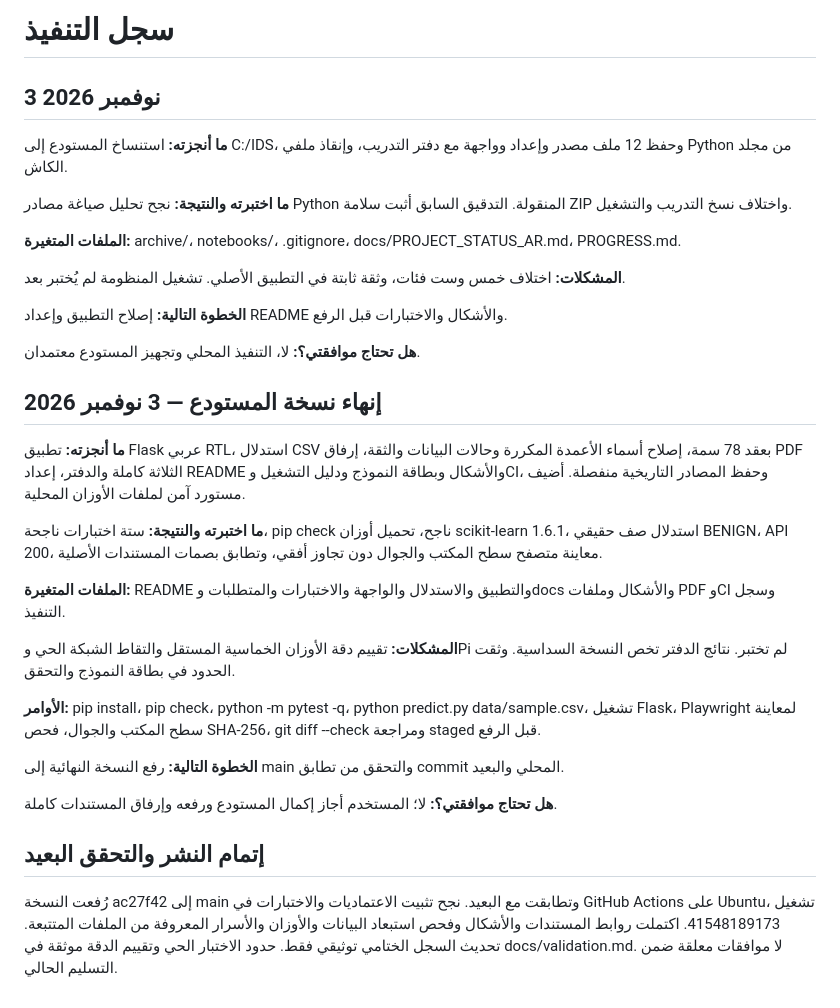
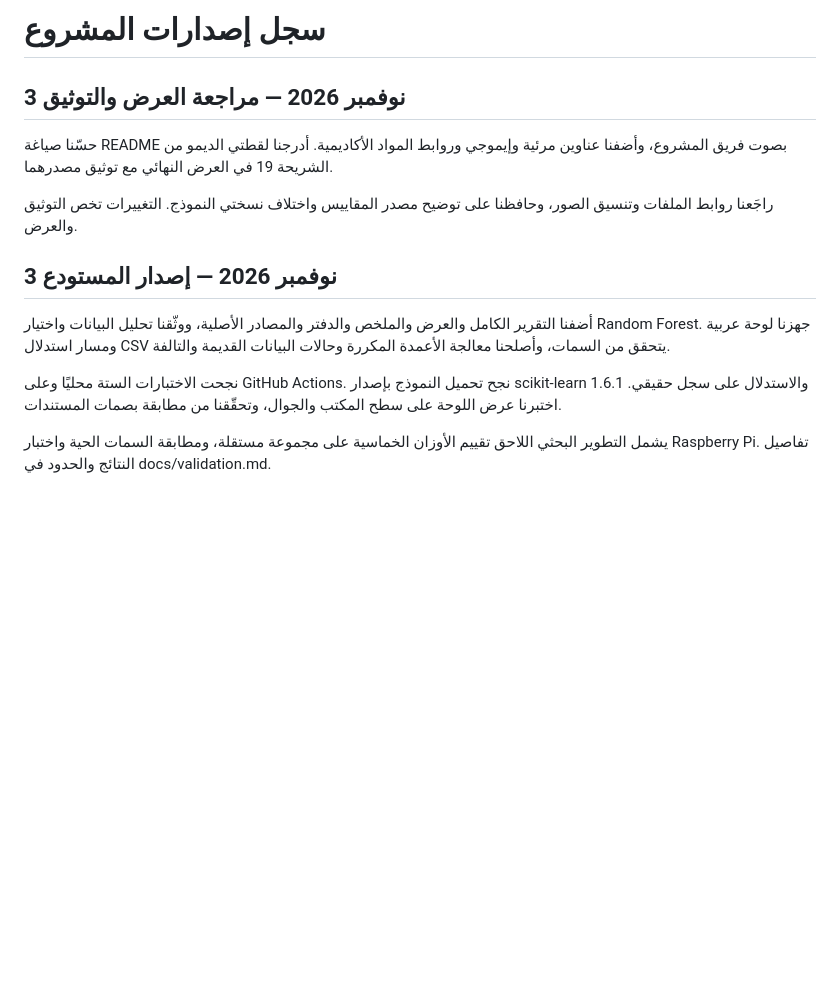
Before and after one commit to rayan-qh/AI-Enhanced-Intrusion-Detection-System-with-Risk-Assessment, a Markdown page: PROGRESS.md, the part around the change. GitHub-like rendering; blank space fills up the shorter version.

```diff
--- a/PROGRESS.md
+++ b/PROGRESS.md
@@ -1,35 +1,15 @@
-# سجل التنفيذ
+# سجل إصدارات المشروع
 
-## 3 نوفمبر 2026
+## 3 نوفمبر 2026 — مراجعة العرض والتوثيق
 
-**ما أنجزته:** استنساخ المستودع إلى C:/IDS، وحفظ 12 ملف مصدر وإعداد وواجهة مع دفتر التدريب، وإنقاذ ملفي Python من مجلد الكاش.
+حسّنا صياغة README بصوت فريق المشروع، وأضفنا عناوين مرئية وإيموجي وروابط المواد الأكاديمية. أدرجنا لقطتي الديمو من الشريحة 19 في العرض النهائي مع توثيق مصدرهما.
 
-**ما اختبرته والنتيجة:** نجح تحليل صياغة مصادر Python المنقولة. التدقيق السابق أثبت سلامة ZIP واختلاف نسخ التدريب والتشغيل.
+راجَعنا روابط الملفات وتنسيق الصور، وحافظنا على توضيح مصدر المقاييس واختلاف نسختي النموذج. التغييرات تخص التوثيق والعرض.
 
-**الملفات المتغيرة:** archive/، notebooks/، .gitignore، docs/PROJECT_STATUS_AR.md، PROGRESS.md.
+## 3 نوفمبر 2026 — إصدار المستودع
 
-**المشكلات:** اختلاف خمس وست فئات، وثقة ثابتة في التطبيق الأصلي. تشغيل المنظومة لم يُختبر بعد.
+أضفنا التقرير الكامل والعرض والملخص والدفتر والمصادر الأصلية، ووثّقنا تحليل البيانات واختيار Random Forest. جهزنا لوحة عربية ومسار استدلال CSV يتحقق من السمات، وأصلحنا معالجة الأعمدة المكررة وحالات البيانات القديمة والتالفة.
 
-**الخطوة التالية:** إصلاح التطبيق وإعداد README والأشكال والاختبارات قبل الرفع.
+نجحت الاختبارات الستة محليًا وعلى GitHub Actions. نجح تحميل النموذج بإصدار scikit-learn 1.6.1 والاستدلال على سجل حقيقي. اختبرنا عرض اللوحة على سطح المكتب والجوال، وتحقّقنا من مطابقة بصمات المستندات.
 
-**هل تحتاج موافقتي؟:** لا، التنفيذ المحلي وتجهيز المستودع معتمدان.
-
-## إنهاء نسخة المستودع — 3 نوفمبر 2026
-
-**ما أنجزته:** تطبيق Flask عربي RTL، استدلال CSV بعقد 78 سمة، إصلاح أسماء الأعمدة المكررة وحالات البيانات والثقة، إرفاق PDF الثلاثة كاملة والدفتر، إعداد README والأشكال وبطاقة النموذج ودليل التشغيل وCI، وحفظ المصادر التاريخية منفصلة. أضيف مستورد آمن لملفات الأوزان المحلية.
-
-**ما اختبرته والنتيجة:** ستة اختبارات ناجحة، pip check ناجح، تحميل أوزان scikit-learn 1.6.1، استدلال صف حقيقي BENIGN، API 200، معاينة متصفح سطح المكتب والجوال دون تجاوز أفقي، وتطابق بصمات المستندات الأصلية.
-
-**الملفات المتغيرة:** README والتطبيق والاستدلال والواجهة والاختبارات والمتطلبات وdocs والأشكال وملفات PDF وCI وسجل التنفيذ.
-
-**المشكلات:** تقييم دقة الأوزان الخماسية المستقل والتقاط الشبكة الحي وPi لم تختبر. نتائج الدفتر تخص النسخة السداسية. وثقت الحدود في بطاقة النموذج والتحقق.
-
-**الأوامر:** pip install، pip check، python -m pytest -q، python predict.py data/sample.csv، تشغيل Flask، Playwright لمعاينة سطح المكتب والجوال، فحص SHA-256، git diff --check ومراجعة staged قبل الرفع.
-
-**الخطوة التالية:** رفع النسخة النهائية إلى main والتحقق من تطابق commit المحلي والبعيد.
-
-**هل تحتاج موافقتي؟:** لا؛ المستخدم أجاز إكمال المستودع ورفعه وإرفاق المستندات كاملة.
-
-## إتمام النشر والتحقق البعيد
-
-رُفعت النسخة ac27f42 إلى main وتطابقت مع البعيد. نجح تثبيت الاعتماديات والاختبارات في GitHub Actions على Ubuntu، تشغيل 41548189173. اكتملت روابط المستندات والأشكال وفحص استبعاد البيانات والأوزان والأسرار المعروفة من الملفات المتتبعة. تحديث السجل الختامي توثيقي فقط. حدود الاختبار الحي وتقييم الدقة موثقة في docs/validation.md. لا موافقات معلقة ضمن التسليم الحالي.
+يشمل التطوير البحثي اللاحق تقييم الأوزان الخماسية على مجموعة مستقلة، ومطابقة السمات الحية واختبار Raspberry Pi. تفاصيل النتائج والحدود في docs/validation.md.
```
Also changed, not shown: README.md (+32 -20 lines), docs/figures.md (+2 -1 lines), docs/assets/presentation-demo.png (added).
